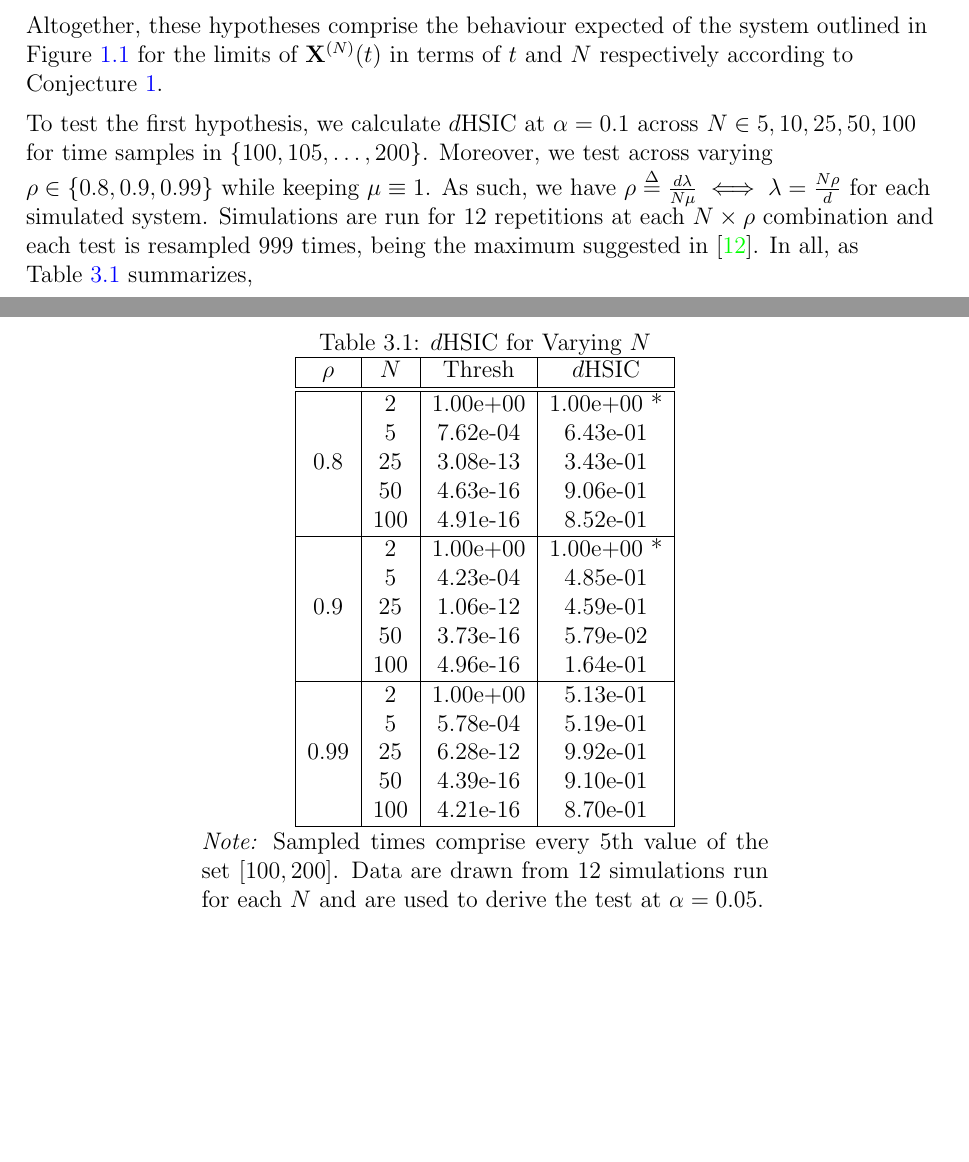
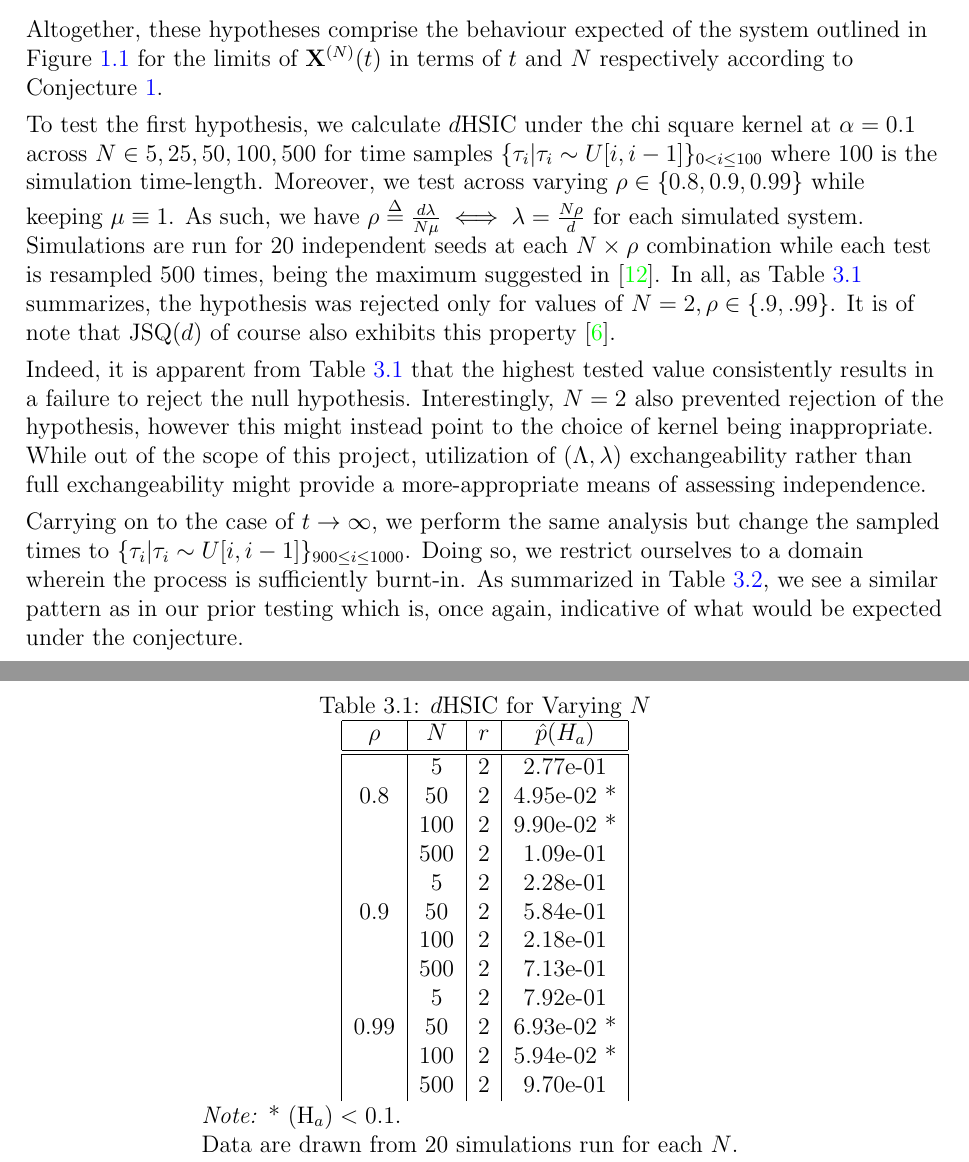
Before and after one commit to aarjaneiro/RedundancyPaper, a LaTeX thesis (TexSrc/main.tex, which reads TexSrc/chapter-sims.tex): two parts of pages 22 and 23 of 29, joined at a grey line, cut so that both start at the same text, the shorter picture padded with empty space. The pictures show the PDF file TexSrc/main.pdf that the author committed with the source.

Commit message:
adds explanation of tables

```diff
--- a/TexSrc/chapter-sims.tex
+++ b/TexSrc/chapter-sims.tex
@@ -162,11 +162,11 @@ Moreover, we are also interested in the case of $t \rightarrow \infty$ and thus
 Altogether, these hypotheses comprise the behaviour expected of the system outlined in Figure~\ref{fig:1} for the limits of $\mathbf{X}^{(N)}(t)$
 in terms of $t$ and $N$ respectively according to Conjecture~\ref{conj}.
 
-To test the first hypothesis, we calculate $d$HSIC under the Gaussian reproducing kernel at $\alpha = 0.1$ across $N \in {5, 10, 25, 50, 100}$ for time samples
-in $\{100, 105, \dots, 200\}$.
+To test the first hypothesis, we calculate $d$HSIC under the chi square kernel at $\alpha = 0.1$ across $N \in {5, 25, 50, 100, 500}$
+for time samples $\{\tau_{i} | \tau_{i} \sim U[i,i-1]\}_{0 < i \leq 100}$ where 100 is the simulation time-length.
 Moreover, we test across varying $\rho \in \{0.8, 0.9, 0.99\}$ while keeping $\mu \equiv 1$.
 As such, we have $\rho \overset{\Delta}= \frac{d\lambda}{N\mu} \iff \lambda = \frac{N \rho}{d}$ for each simulated system.
-Simulations are run for 12 repetitions at each $N\times\rho$ combination and each test is resampled $999$ times, being the maximum suggested in~\cite{jointindep}.
+Simulations are run for 20 independent seeds at each $N\times\rho$ combination while each test is resampled $500$ times, being the maximum suggested in~\cite{jointindep}.
 In all, as Table~\ref{tab:reg} summarizes, the hypothesis was rejected only for values of $N = 2, \rho \in \{.9,.99\}$.
 It is of note that JSQ($d$) of course also exhibits this property~\cite{bramson_asymptotic_2012}.
 \begin{table}
@@ -175,7 +175,6 @@ It is of note that JSQ($d$) of course also exhibits this property~\cite{bramson_
     \label{tab:reg}
     \begin{tabular}{|c|c|c|c|}
 \hline
-$\rho$ & $N$ & Thresh & $d$HSIC \\
+$\rho$ & $N$ & $r$ & $\hat{p}(H_{a})$ \\
 \hline
 \hline
- & 2 & 1.00e+00 & 1.00e+00 * \\
@@ -186,2 +180,0 @@ $\rho$ & $N$ & Thresh & $d$HSIC \\
-\hline
- & 2 & 1.00e+00 & 1.00e+00 * \\
@@ -192,2 +180,0 @@ $\rho$ & $N$ & Thresh & $d$HSIC \\
-\hline
- & 2 & 1.00e+00 & 5.13e-01  \\
@@ -198 +181 @@ $\rho$ & $N$ & Thresh & $d$HSIC \\
-\hline
+ & 5 & 2 & 2.77e-01  \\
@@ -198,0 +185,5 @@ $\rho$ & $N$ & Thresh & $d$HSIC \\
+ & 5 & 2 & 2.28e-01  \\
+0.9 & 50 & 2 & 5.84e-01  \\
+ & 100 & 2 & 2.18e-01  \\
+ & 500 & 2 & 7.13e-01  \\
+ & 5 & 2 & 7.92e-01  \\
@@ -199,12 +193,23 @@ $\rho$ & $N$ & Thresh & $d$HSIC \\
     \end{tabular}
 
     \begin{tabular}{p{10cm}}
-        \textit{Note:} Sampled times comprise every 5th value of the set $[100,200]$.
-        Data are drawn from 12 simulations run for each $N$ and are used to derive the test at $\alpha = 0.05$.
+        \textit{Note:} * \hat{p}(H_{a}) < 0.1. \\
+        Data are drawn from 20 simulations run for each $N$.
     \end{tabular}
 \end{table}
 
+Indeed, it is apparent from Table~\ref{tab:reg} that the highest tested value consistently results in a failure to reject
+the null hypothesis.
+Interestingly, $N=2$ also prevented rejection of the hypothesis, however this might instead point to
+the choice of kernel being inappropriate.
+While out of the scope of this project, utilization of $(\Lambda,\lambda)$ exchangeability
+rather than full exchangeability might provide a more-appropriate means of assessing independence.
 
+Carrying on to the case of $t \rightarrow \infty$, we perform the same analysis but change the sampled times to
+$\{\tau_{i} | \tau_{i} \sim U[i,i-1]\}_{900 \leq i \leq 1000}$.
+Doing so, we restrict ourselves to a domain wherein the process is sufficiently burnt-in.
+As summarized in Table~\ref{tab:longtime}, we see a similar pattern as in our prior testing which is, once again, indicative
+of what would be expected under the conjecture.
 \begin{table}
     \centering
     \caption{$d$HSIC Test for Large $t$}
```
Also changed, not shown: TexSrc/main.pdf, TexSrc/output/main.pdf, TexSrc/chapter-sims.tex (18 more changed lines), 1 other file.
